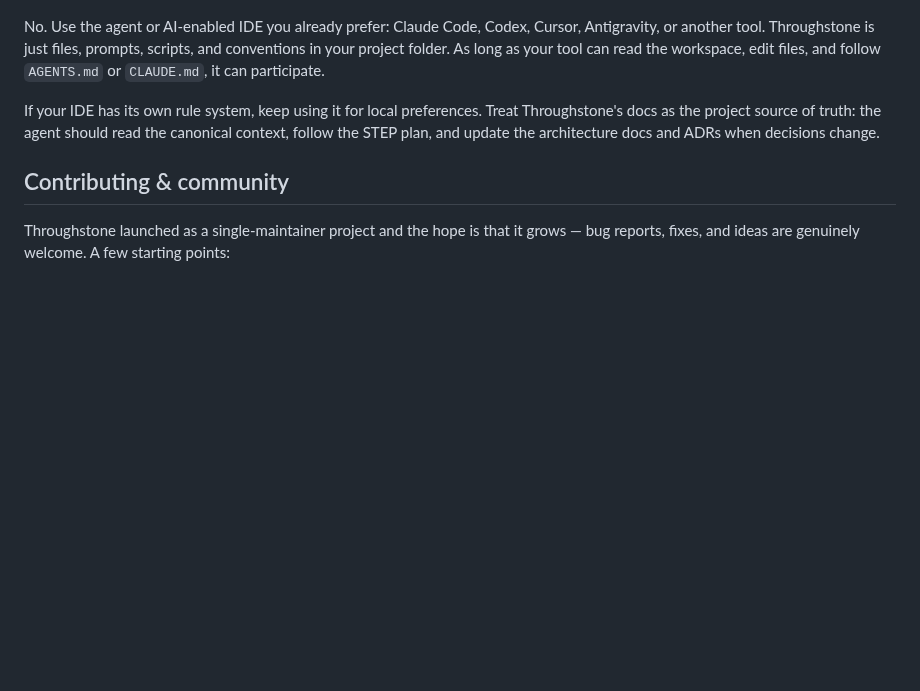
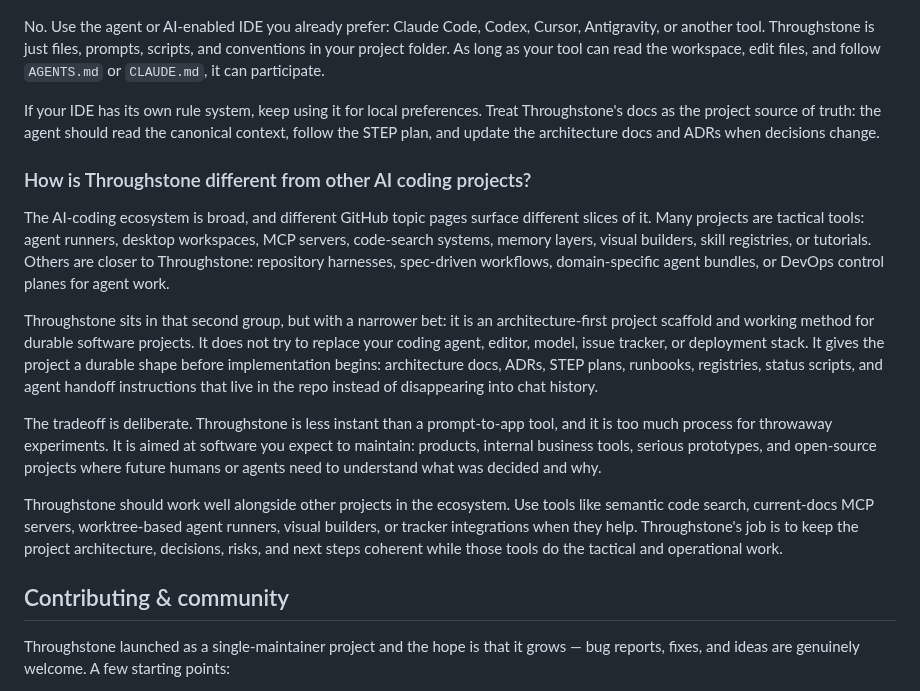
Before and after one commit to mherschberg/Throughstone, a Markdown page: README.md, the part around the change. GitHub-like rendering; blank space fills up the shorter version.

Commit message:
Clarify AI project comparison

```diff
--- a/README.md
+++ b/README.md
@@ -437,6 +437,32 @@ If your IDE has its own rule system, keep using it for local preferences. Treat
 docs as the project source of truth: the agent should read the canonical context, follow the
 STEP plan, and update the architecture docs and ADRs when decisions change.
 
+### How is Throughstone different from other AI coding projects?
+
+The AI-coding ecosystem is broad, and different GitHub topic pages surface different slices of
+it. Many projects are tactical tools: agent runners, desktop workspaces, MCP servers,
+code-search systems, memory layers, visual builders, skill registries, or tutorials. Others
+are closer to Throughstone: repository harnesses, spec-driven workflows, domain-specific agent
+bundles, or DevOps control planes for agent work.
+
+Throughstone sits in that second group, but with a narrower bet: it is an
+architecture-first project scaffold and working method for durable software projects. It does
+not try to replace your coding agent, editor, model, issue tracker, or deployment stack. It
+gives the project a durable shape before implementation begins: architecture docs, ADRs, STEP
+plans, runbooks, registries, status scripts, and agent handoff instructions that live in the
+repo instead of disappearing into chat history.
+
+The tradeoff is deliberate. Throughstone is less instant than a prompt-to-app tool, and it is
+too much process for throwaway experiments. It is aimed at software you expect to maintain:
+products, internal business tools, serious prototypes, and open-source projects where future
+humans or agents need to understand what was decided and why.
+
+Throughstone should work well alongside other projects in the ecosystem. Use tools like
+semantic code search, current-docs MCP servers, worktree-based agent runners, visual builders,
+or tracker integrations when they help. Throughstone's job is to keep the project
+architecture, decisions, risks, and next steps coherent while those tools do the tactical and
+operational work.
+
 ## Contributing & community
 
 Throughstone launched as a single-maintainer project and the hope is that it grows — bug
```
